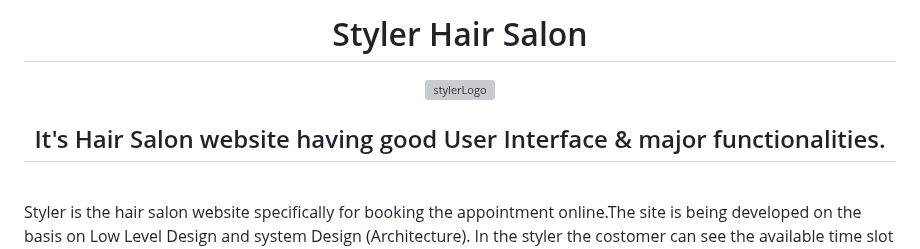
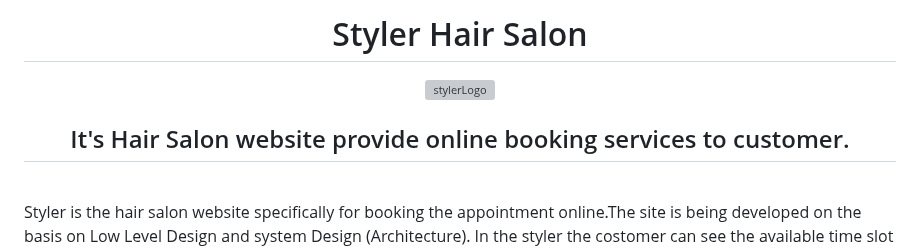
Before and after one commit to shanukajain/Styler, a Markdown page: README.md, the part around the change. Rendered like a GitHub page; grey boxes are pictures that could not be loaded.

```diff
--- a/README.md
+++ b/README.md
@@ -1,6 +1,6 @@
 
-<div display:"flex" align="center"><h1 align="center"> Styler Hair Salon</h1> <img width="292" alt="stylerLogo" src="https://user-images.githubusercontent.com/113410376/229331252-8d035a7c-518b-4e17-8c2c-d68382c2aac8.png" > </div>
-<h2 align="center">It's Hair Salon website having good User Interface & major functionalities. </h2>
+<div display:"flex" align="center"><h1 align="center"> Styler Hair Salon</h1> <img width="250" height="150" alt="stylerLogo" src="https://user-images.githubusercontent.com/113410376/229331252-8d035a7c-518b-4e17-8c2c-d68382c2aac8.png" > </div>
+<h2 align="center">It's Hair Salon website provide online booking services to customer. </h2>
 <br>
 <p>Styler is the hair salon website specifically for booking the appointment online.The site is being developed on the basis on Low Level Design and system Design (Architecture). In the styler the costomer can see the available time slot and book the slot with the different stylers.In this web site the customer or user can see the availble stylers, time slot and charges for the haircuts over the website.
 </p>
```
